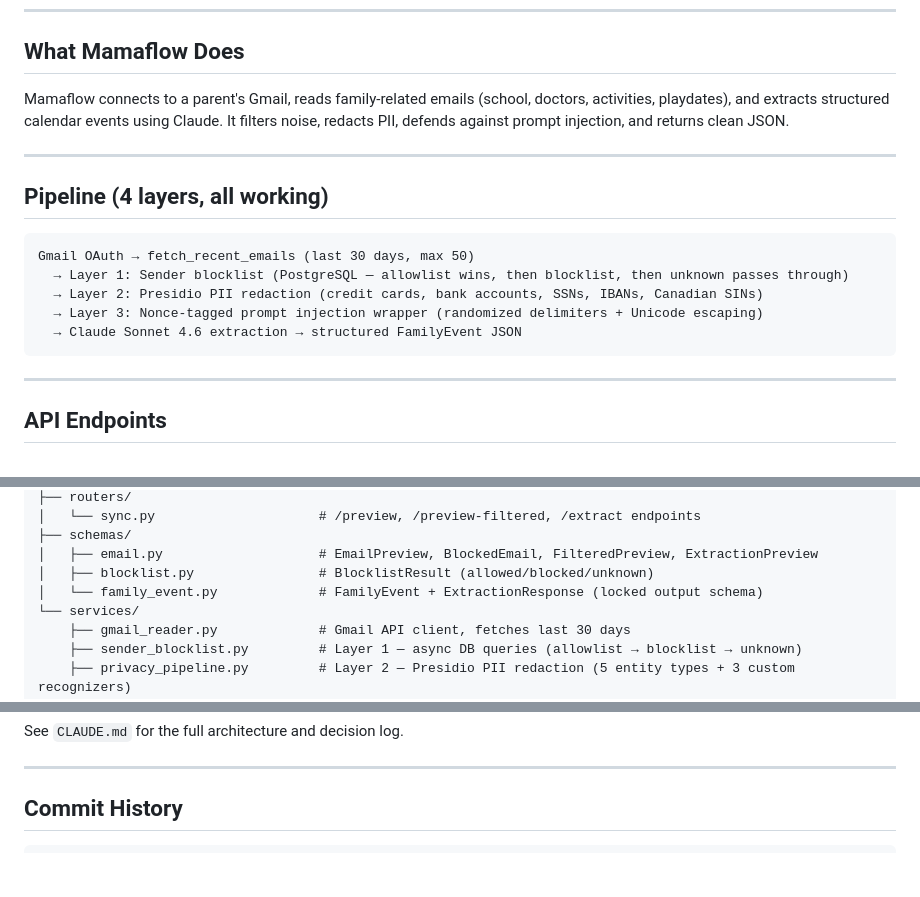
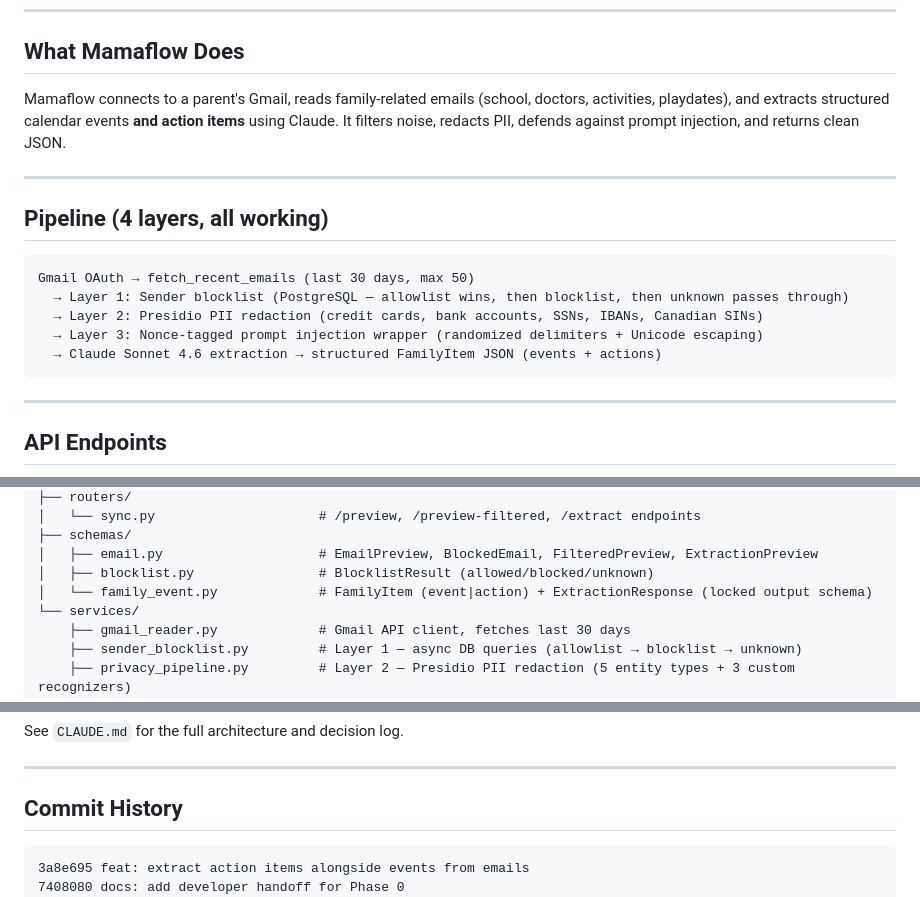
Before and after one commit to BetterSaas-engg/mamaflow, a Markdown page: HANDOFF.md, 3 parts joined by grey strips. Rendered like a GitHub page; blank space fills up the shorter version.

````diff
--- a/HANDOFF.md
+++ b/HANDOFF.md
@@ -7,7 +7,7 @@
 
 ## What Mamaflow Does
 
-Mamaflow connects to a parent's Gmail, reads family-related emails (school, doctors, activities, playdates), and extracts structured calendar events using Claude. It filters noise, redacts PII, defends against prompt injection, and returns clean JSON.
+Mamaflow connects to a parent's Gmail, reads family-related emails (school, doctors, activities, playdates), and extracts structured calendar events **and action items** using Claude. It filters noise, redacts PII, defends against prompt injection, and returns clean JSON.
 
 ---
 
@@ -18,7 +18,7 @@ Gmail OAuth → fetch_recent_emails (last 30 days, max 50)
   → Layer 1: Sender blocklist (PostgreSQL — allowlist wins, then blocklist, then unknown passes through)
   → Layer 2: Presidio PII redaction (credit cards, bank accounts, SSNs, IBANs, Canadian SINs)
   → Layer 3: Nonce-tagged prompt injection wrapper (randomized delimiters + Unicode escaping)
-  → Claude Sonnet 4.6 extraction → structured FamilyEvent JSON
+  → Claude Sonnet 4.6 extraction → structured FamilyItem JSON (events + actions)
 ```
 
 ---
@@ -59,7 +110,7 @@ api/
 ├── schemas/
 │   ├── email.py                    # EmailPreview, BlockedEmail, FilteredPreview, ExtractionPreview
 │   ├── blocklist.py                # BlocklistResult (allowed/blocked/unknown)
-│   └── family_event.py             # FamilyEvent + ExtractionResponse (locked output schema)
+│   └── family_event.py             # FamilyItem (event|action) + ExtractionResponse (locked output schema)
 └── services/
     ├── gmail_reader.py             # Gmail API client, fetches last 30 days
     ├── sender_blocklist.py         # Layer 1 — async DB queries (allowlist → blocklist → unknown)
@@ -135,6 +186,8 @@ See `CLAUDE.md` for the full architecture and decision log.
 ## Commit History
 
 ```
+3a8e695 feat: extract action items alongside events from emails
+7408080 docs: add developer handoff for Phase 0
 e7a041a feat: Claude extraction endpoint — full pipeline end-to-end
 c5f28e2 feat: wrap-by-default prompt injection defense (Layer 3)
 f071da1 feat: Presidio PII redaction (Layer 2 of privacy pipeline)
````
Also changed, not shown: other parts of HANDOFF.md (+52 -1 lines).
